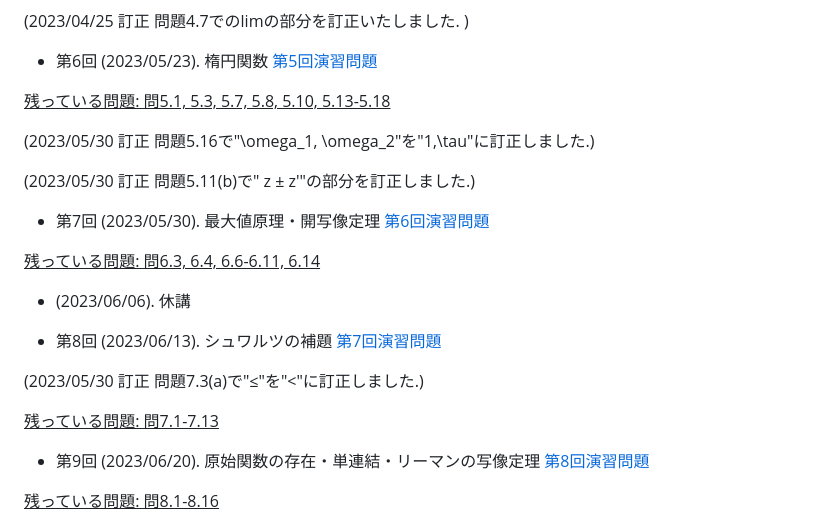
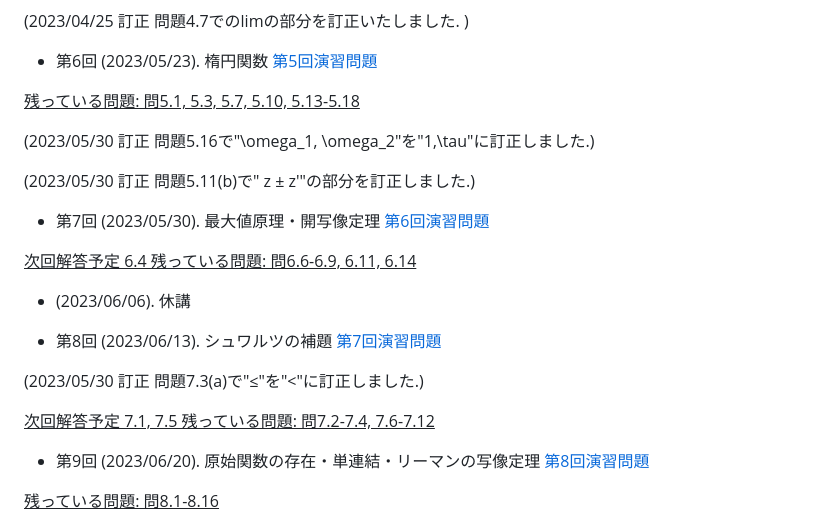
Before and after one commit to masataka123/2023_summer_complex, a Markdown page: README.md, the part around the change. Drawn GitHub-style.

```diff
--- a/README.md
+++ b/README.md
@@ -72,7 +72,7 @@
 
 - 第6回 (2023/05/23). 楕円関数 [第5回演習問題](https://github.com/masataka123/2023_summer_complex/blob/master/material/5_楕円関数.pdf)
 
-<u> 残っている問題: 問5.1, 5.3, 5.7, 5.8, 5.10, 5.13-5.18</u>
+<u> 残っている問題: 問5.1, 5.3, 5.7, 5.10, 5.13-5.18</u>
 
 (2023/05/30 訂正 問題5.16で"\omega_1, \omega_2"を"1,\tau"に訂正しました.)
 
@@ -81,7 +81,7 @@
 
 - 第7回 (2023/05/30). 最大値原理・開写像定理 [第6回演習問題](https://github.com/masataka123/2023_summer_complex/blob/master/material/6_最大値原理_開写像定理.pdf)
 
-<u>残っている問題: 問6.3, 6.4, 6.6-6.11, 6.14</u>
+<u> 次回解答予定 6.4 残っている問題: 問6.6-6.9, 6.11, 6.14</u>
 
 - (2023/06/06). 休講
 
@@ -89,7 +89,7 @@
 
 (2023/05/30 訂正 問題7.3(a)で"≤"を"<"に訂正しました.)
 
-<u>残っている問題: 問7.1-7.13</u>
+<u>次回解答予定 7.1, 7.5 残っている問題: 問7.2-7.4, 7.6-7.12</u>
 
 - 第9回 (2023/06/20). 原始関数の存在・単連結・リーマンの写像定理 [第8回演習問題](https://github.com/masataka123/2023_summer_complex/blob/master/material/8_原始関数の存在_単連結_リーマンの写像定理.pdf)
 
```
